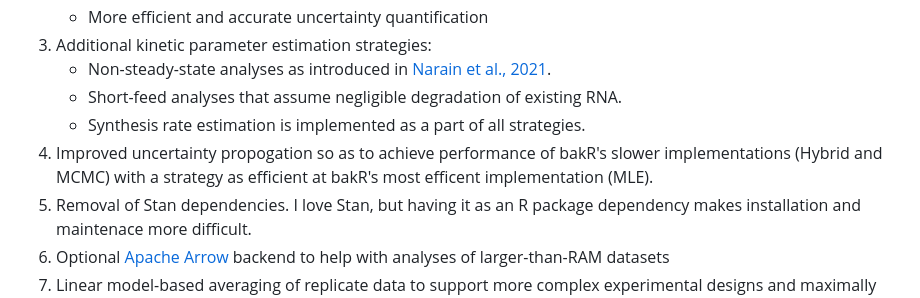
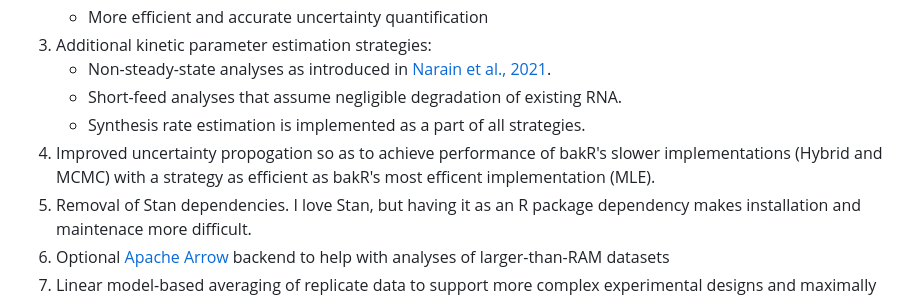
Before and after one commit to isaacvock/EZbakR, a Markdown page: README.md, the part around the change. GitHub-like rendering.

```diff
--- a/README.md
+++ b/README.md
@@ -24,7 +24,7 @@ EZbakR represents a complete rewrite of bakR. Improvements implemented in EZbakR
     * Non-steady-state analyses as introduced in [Narain et al., 2021](https://www.sciencedirect.com/science/article/pii/S1097276521004962).
     * Short-feed analyses that assume negligible degradation of existing RNA.
     * Synthesis rate estimation is implemented as a part of all strategies.
-4. Improved uncertainty propogation so as to achieve performance of bakR's slower implementations (Hybrid and MCMC) with a strategy as efficient at bakR's most efficent implementation (MLE).
+4. Improved uncertainty propogation so as to achieve performance of bakR's slower implementations (Hybrid and MCMC) with a strategy as efficient as bakR's most efficent implementation (MLE).
 5. Removal of Stan dependencies. I love Stan, but having it as an R package dependency makes installation and maintenace more difficult.
 6. Optional [Apache Arrow](https://arrow.apache.org/) backend to help with analyses of larger-than-RAM datasets
 7. Linear model-based averaging of replicate data to support more complex experimental designs and maximally flexible comparative analyses.
```
